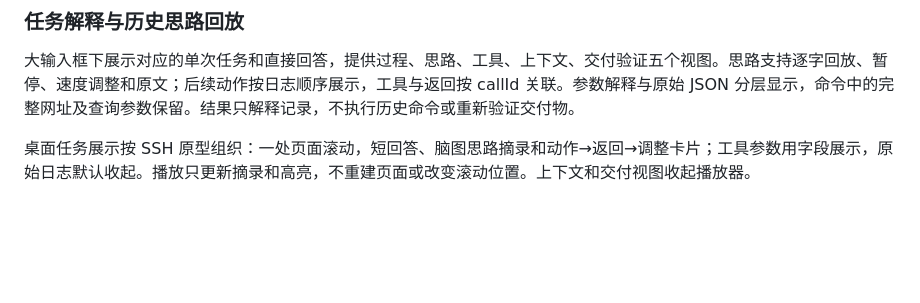
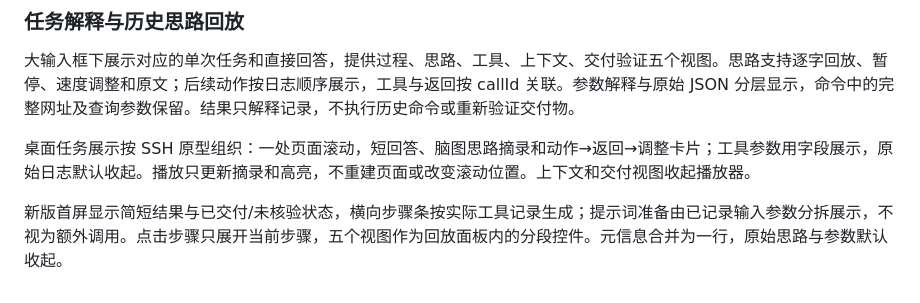
Before and after one commit to yardfribley-bit/agentpair, a Markdown page: SessionLens/README.md, the part around the change. Rendered like a GitHub page; blank space fills up the shorter version.

Commit message:
Document concise SessionLens step presentation

```diff
--- a/SessionLens/README.md
+++ b/SessionLens/README.md
@@ -89,3 +89,5 @@ WorkBuddy 提问从 `user_query` 中提取，系统提醒与历史压缩摘要
 大输入框下展示对应的单次任务和直接回答，提供过程、思路、工具、上下文、交付验证五个视图。思路支持逐字回放、暂停、速度调整和原文；后续动作按日志顺序展示，工具与返回按 callId 关联。参数解释与原始 JSON 分层显示，命令中的完整网址及查询参数保留。结果只解释记录，不执行历史命令或重新验证交付物。
 
 桌面任务展示按 SSH 原型组织：一处页面滚动，短回答、脑图思路摘录和动作→返回→调整卡片；工具参数用字段展示，原始日志默认收起。播放只更新摘录和高亮，不重建页面或改变滚动位置。上下文和交付视图收起播放器。
+
+新版首屏显示简短结果与已交付/未核验状态，横向步骤条按实际工具记录生成；提示词准备由已记录输入参数分拆展示，不视为额外调用。点击步骤只展开当前步骤，五个视图作为回放面板内的分段控件。元信息合并为一行，原始思路与参数默认收起。
```
